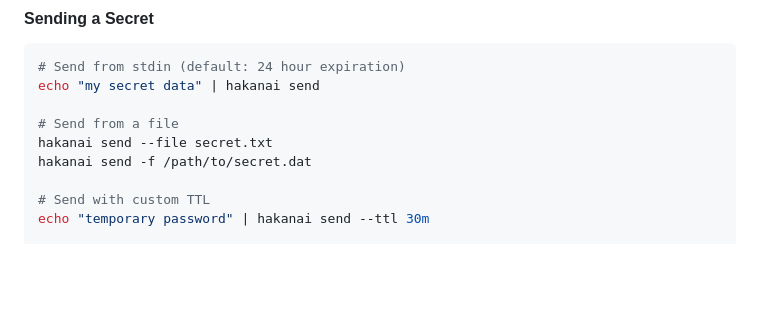
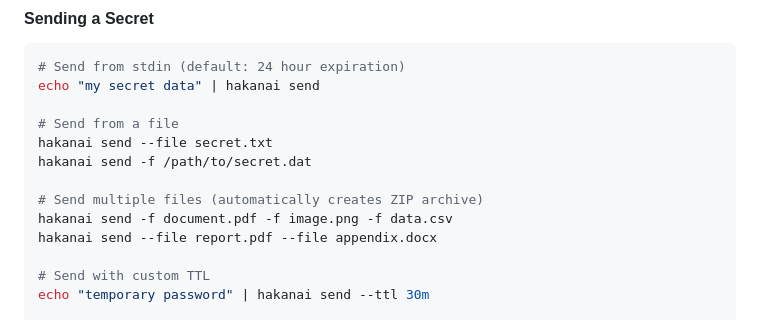
Before and after one commit to czerwonk/hakanai, a Markdown page: README.md, the part around the change. Rendered like a GitHub page; blank space fills up the shorter version.

Commit message:
doc(readme): add documentation for multiple file upload via CLI

```diff
--- a/README.md
+++ b/README.md
@@ -140,6 +140,10 @@ echo "my secret data" | hakanai send
 # Send from a file
 hakanai send --file secret.txt
 hakanai send -f /path/to/secret.dat
+
+# Send multiple files (automatically creates ZIP archive)
+hakanai send -f document.pdf -f image.png -f data.csv
+hakanai send --file report.pdf --file appendix.docx
 
 # Send with custom TTL
 echo "temporary password" | hakanai send --ttl 30m
```
